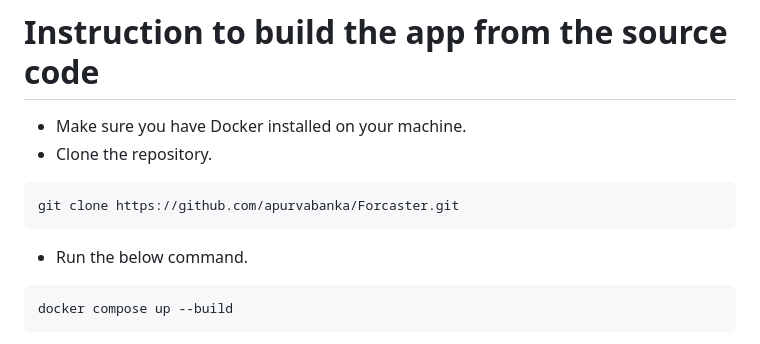
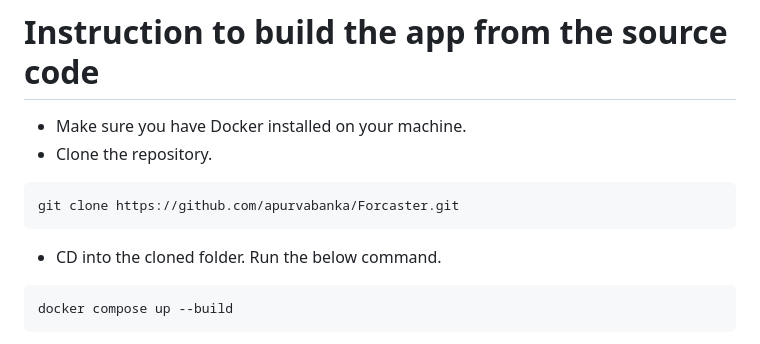
Before and after one commit to apurvabanka/Forcaster, a Markdown page: README.md, the part around the change. Drawn GitHub-style.

````diff
--- a/README.md
+++ b/README.md
@@ -95,7 +95,7 @@ Link - https://www.kaggle.com/datasets/gauravmalik26/food-delivery-dataset/data
 ```CMD
 git clone https://github.com/apurvabanka/Forcaster.git
 ```
-- Run the below command.
+- CD into the cloned folder. Run the below command.
 ```CMD
 docker compose up --build
 ```
````
